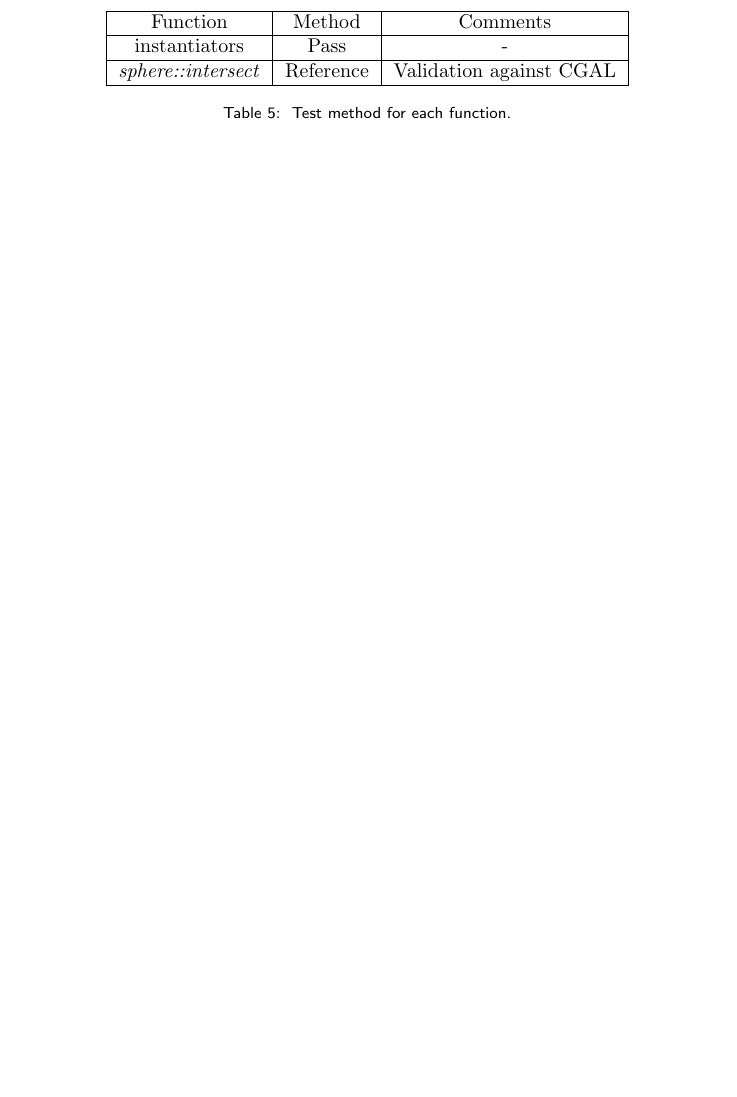
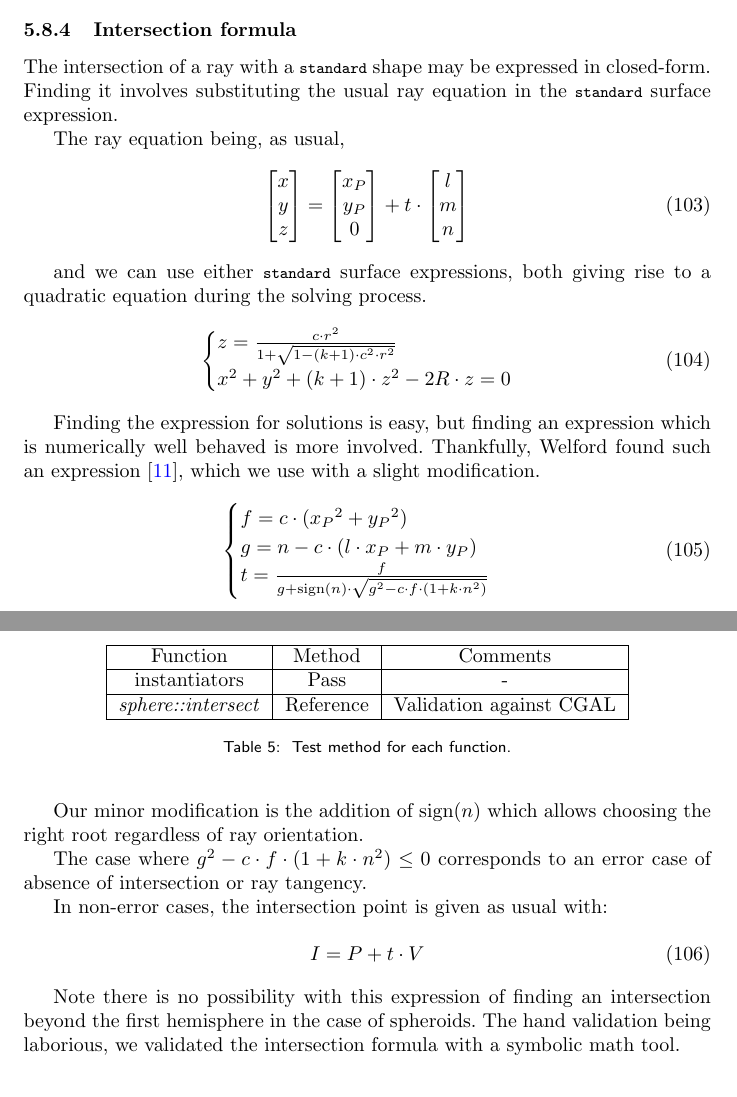
Before and after one commit to thomashoullier/robintrace, a LaTeX paper (doc/main.tex, which reads doc/sections/justification.tex): part of page 35 of 37 before the commit and two parts of pages 34 and 35 of 38 after it, the two joined at a grey line, cut at the place of the change, the shorter picture padded with empty space. Compiled offline with pdfLaTeX.

Commit message:
documented the intersection formula with standard shape

```diff
--- a/doc/sections/justification.tex
+++ b/doc/sections/justification.tex
@@ -1130,3 +1131,51 @@ Therefore, we build our solution as:
 
 Which is the \lstinline{standard} altitude formula in use. We see the $k=-1$
 case is still compatible with this formula.
+
+\subsubsection{Intersection formula}
+The intersection of a ray with a \lstinline{standard} shape may be expressed
+in closed-form. Finding it involves substituting the usual ray equation in
+the \lstinline{standard} surface expression.
+
+The ray equation being, as usual,
+
+\begin{equation}
+\begin{bmatrix} x \\ y \\ z \end{bmatrix} =
+\begin{bmatrix} x_P \\ y_P \\ 0 \end{bmatrix} + t \cdot
+\begin{bmatrix} l \\ m \\ n \end{bmatrix}
+\end{equation}
+
+and we can use either \lstinline{standard} surface expressions, both giving
+rise to a quadratic equation during the solving process.
+
+\begin{equation} \begin{cases}
+z = \frac{c \cdot r^2}{1 + \sqrt{1 - (k+1) \cdot c^2 \cdot r^2}} \\
+x^2 + y^2 + (k+1) \cdot z^2 - 2R \cdot z = 0
+\end{cases} \end{equation}
+
+Finding the expression for solutions is easy, but finding an expression which
+is numerically well behaved is more involved. Thankfully, Welford found such
+an expression \cite{Welford:1986}, which we use with a slight modification.
+
+\begin{equation} \begin{cases}
+f = c \cdot ({x_P}^2 + {y_P}^2) \\
+g = n - c \cdot (l \cdot x_P + m \cdot y_P) \\
+t = \frac{f}{g + \textrm{sign}(n) \cdot
+             \sqrt{g^2 - c \cdot f \cdot (1 + k \cdot n^2)}}
+\end{cases} \end{equation}
+
+Our minor modification is the addition of $\textrm{sign}(n)$ which allows
+choosing the right root regardless of ray orientation.
+
+The case where $g^2 - c \cdot f \cdot (1 + k \cdot n^2) \leq 0$ corresponds
+to an error case of absence of intersection or ray tangency.
+
+In non-error cases, the intersection point is given as usual with:
+
+\begin{equation}
+I = P + t \cdot V
+\end{equation}
+
+Note there is no possibility with this expression of finding an intersection
+beyond the first hemisphere in the case of spheroids. The hand validation being
+laborious, we validated the intersection formula with a symbolic math tool.
```
Also changed, not shown: doc/biblio.bib (+13 -0 lines), doc/sections/justification.tex (9 more changed lines), 1 other file.
